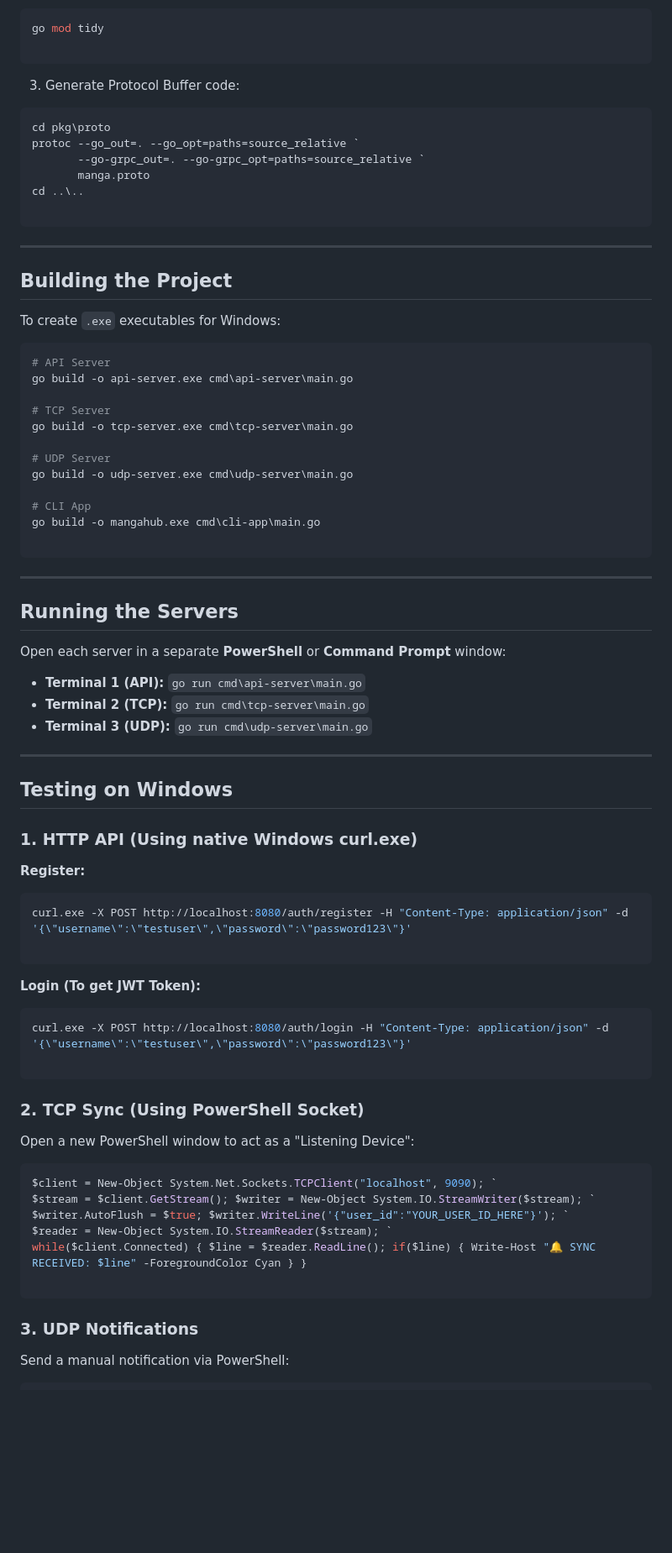
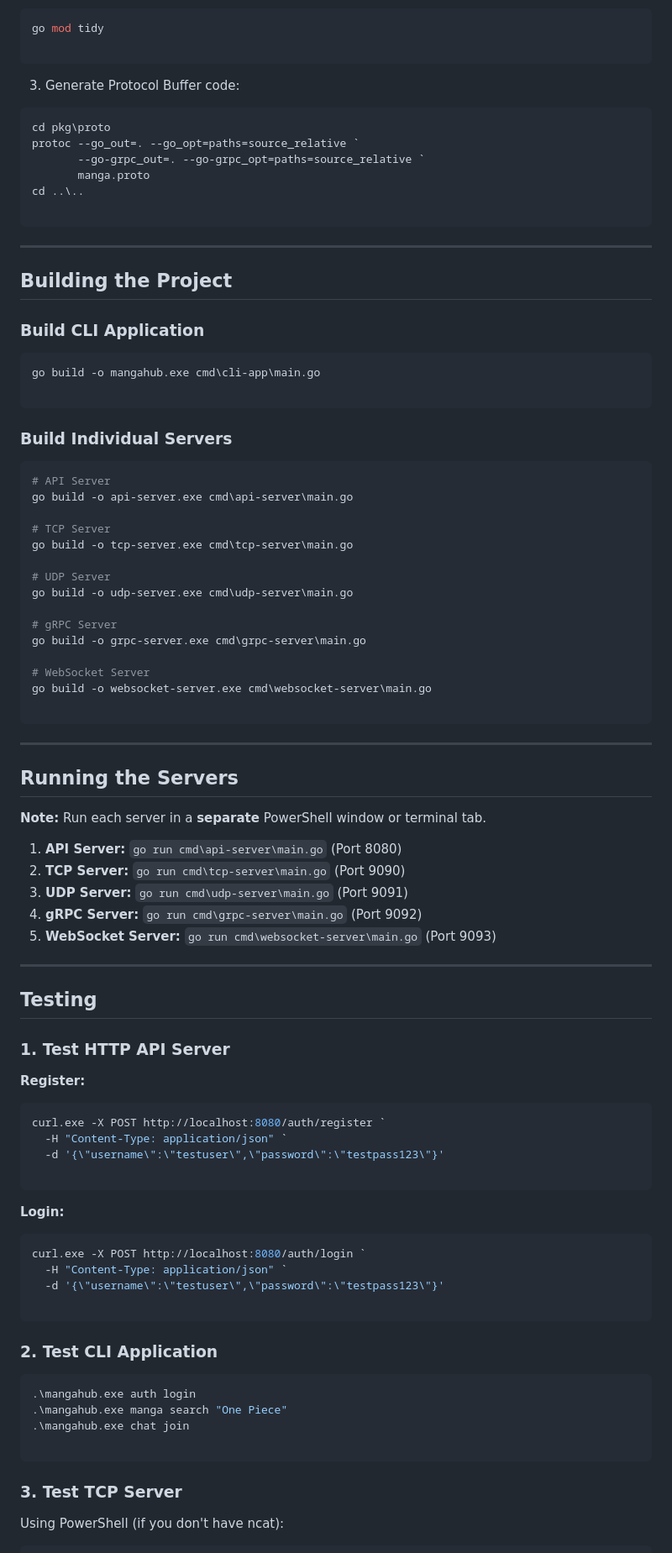
Before and after one commit to khakzy12/manga, a Markdown page: README.md, the part around the change printed below. Shown: that part at 84% size. GitHub-like rendering; blank space fills up the shorter version.

````diff
--- a/README.md
+++ b/README.md
@@ -82,8 +92,8 @@ go mod tidy
 
 ```
 
+3. Generate Protocol Buffer code:
 
-3. Generate Protocol Buffer code:
 ```powershell
 cd pkg\proto
 protoc --go_out=. --go_opt=paths=source_relative `
@@ -93,13 +103,18 @@ cd ..\..
 
 ```
 
-
-
 ---
 
 ## Building the Project
 
-To create `.exe` executables for Windows:
+### Build CLI Application
+
+```powershell
+go build -o mangahub.exe cmd\cli-app\main.go
+
+```
+
+### Build Individual Servers
 
 ```powershell
 # API Server
@@ -111,8 +126,11 @@ go build -o tcp-server.exe cmd\tcp-server\main.go
 # UDP Server
 go build -o udp-server.exe cmd\udp-server\main.go
 
-# CLI App
-go build -o mangahub.exe cmd\cli-app\main.go
+# gRPC Server
+go build -o grpc-server.exe cmd\grpc-server\main.go
+
+# WebSocket Server
+go build -o websocket-server.exe cmd\websocket-server\main.go
 
 ```
 
@@ -120,47 +138,49 @@ go build -o mangahub.exe cmd\cli-app\main.go
 
 ## Running the Servers
 
-Open each server in a separate **PowerShell** or **Command Prompt** window:
+**Note:** Run each server in a **separate** PowerShell window or terminal tab.
 
-* **Terminal 1 (API):** `go run cmd\api-server\main.go`
-* **Terminal 2 (TCP):** `go run cmd\tcp-server\main.go`
-* **Terminal 3 (UDP):** `go run cmd\udp-server\main.go`
+1. **API Server:** `go run cmd\api-server\main.go` (Port 8080)
+2. **TCP Server:** `go run cmd\tcp-server\main.go` (Port 9090)
+3. **UDP Server:** `go run cmd\udp-server\main.go` (Port 9091)
+4. **gRPC Server:** `go run cmd\grpc-server\main.go` (Port 9092)
+5. **WebSocket Server:** `go run cmd\websocket-server\main.go` (Port 9093)
 
 ---
 
-## Testing on Windows
+## Testing
 
-### 1. HTTP API (Using native Windows curl.exe)
+### 1. Test HTTP API Server
 
 **Register:**
 
 ```powershell
-curl.exe -X POST http://localhost:8080/auth/register -H "Content-Type: application/json" -d '{\"username\":\"testuser\",\"password\":\"password123\"}'
+curl.exe -X POST http://localhost:8080/auth/register `
+  -H "Content-Type: application/json" `
+  -d '{\"username\":\"testuser\",\"password\":\"testpass123\"}'
 
 ```
 
-**Login (To get JWT Token):**
+**Login:**
 
 ```powershell
-curl.exe -X POST http://localhost:8080/auth/login -H "Content-Type: application/json" -d '{\"username\":\"testuser\",\"password\":\"password123\"}'
+curl.exe -X POST http://localhost:8080/auth/login `
+  -H "Content-Type: application/json" `
+  -d '{\"username\":\"testuser\",\"password\":\"testpass123\"}'
 
 ```
 
-### 2. TCP Sync (Using PowerShell Socket)
-
-Open a new PowerShell window to act as a "Listening Device":
+### 2. Test CLI Application
 
 ```powershell
-$client = New-Object System.Net.Sockets.TCPClient("localhost", 9090); `
-$stream = $client.GetStream(); $writer = New-Object System.IO.StreamWriter($stream); `
-$writer.AutoFlush = $true; $writer.WriteLine('{"user_id":"YOUR_USER_ID_HERE"}'); `
-$reader = New-Object System.IO.StreamReader($stream); `
-while($client.Connected) { $line = $reader.ReadLine(); if($line) { Write-Host "🔔 SYNC RECEIVED: $line" -ForegroundColor Cyan } }
+.\mangahub.exe auth login
+.\mangahub.exe manga search "One Piece"
+.\mangahub.exe chat join
 
 ```
 
-### 3. UDP Notifications
+### 3. Test TCP Server
 
-Send a manual notification via PowerShell:
+Using PowerShell (if you don't have ncat):
 
 ```powershell
````
Also changed, not shown: other parts of README.md (+80 -42 lines).
